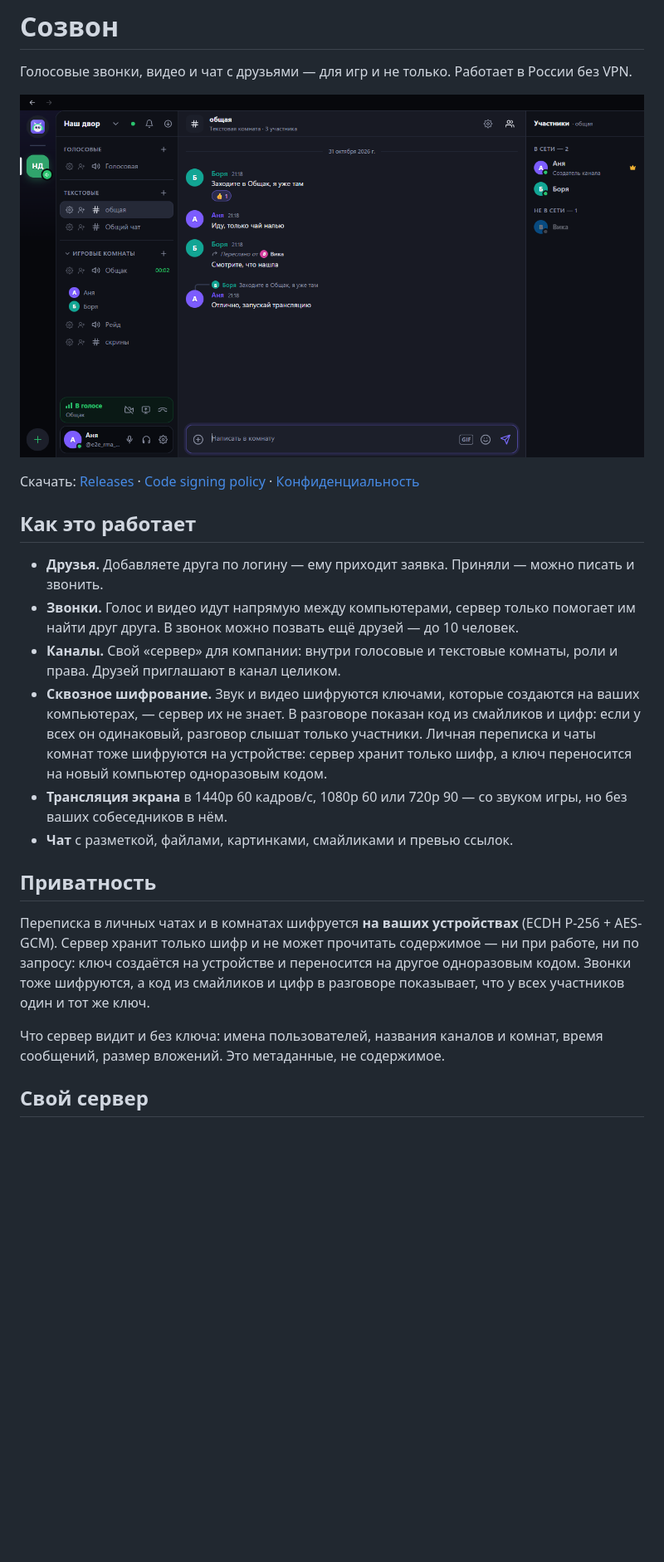
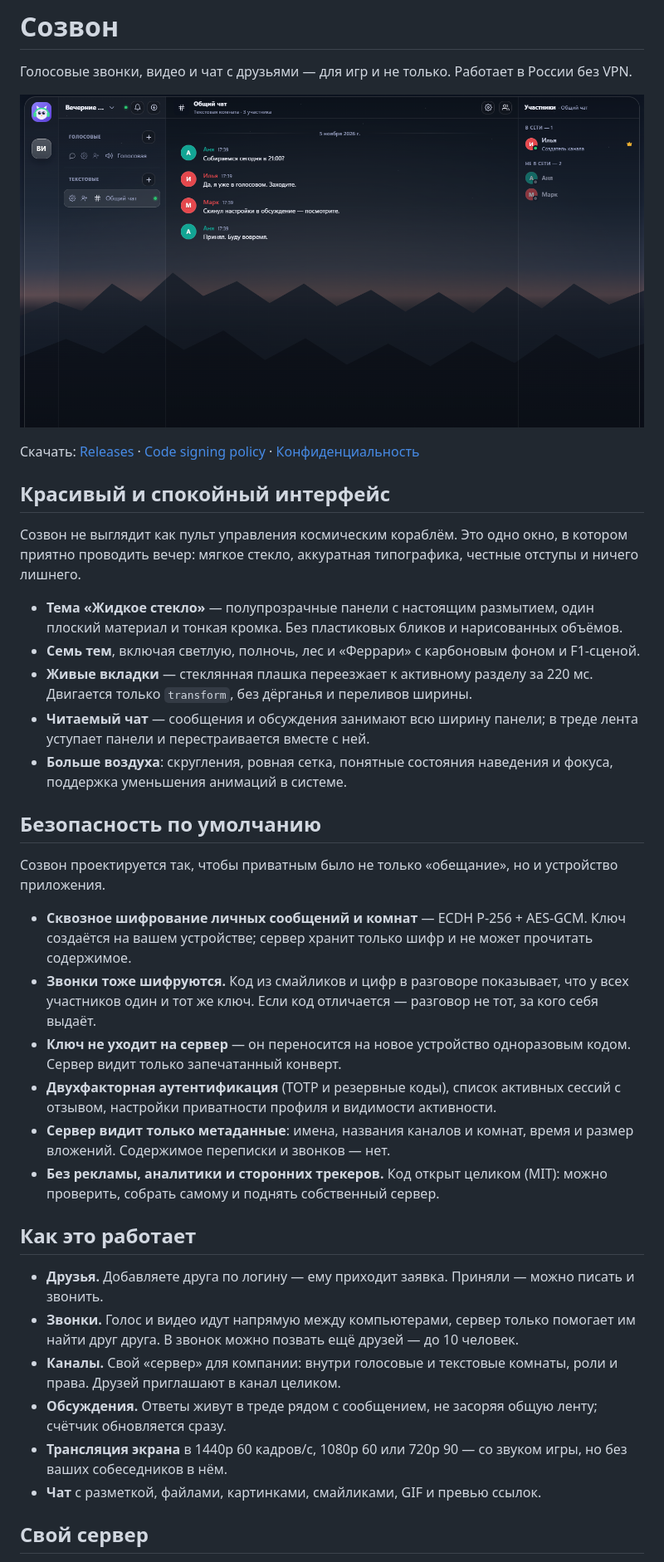
Before and after one commit to IlyaDasler/sozvon, a Markdown page: README.md, the part around the change printed below. Shown: that part at 83% size. GitHub-like rendering; pictures changed too: docs/screenshot.png; blank space fills up the shorter version.

Commit message:
README: стеклянный интерфейс, безопасность и установка 3.1
- новый скриншот темы «Жидкое стекло»;
- акцент на визуале и безопасности приложения;
- установщик с выбором папки, macOS 3.1 с автообновлением;
- описание своего сервера сохранено.

```diff
--- a/README.md
+++ b/README.md
@@ -6,24 +6,35 @@
 
 Скачать: [Releases](https://github.com/IlyaDasler/sozvon/releases) · [Code signing policy](docs/code-signing.md) · [Конфиденциальность](docs/privacy.md)
+
+## Красивый и спокойный интерфейс
+
+Созвон не выглядит как пульт управления космическим кораблём. Это одно окно, в котором приятно проводить вечер: мягкое стекло, аккуратная типографика, честные отступы и ничего лишнего.
+
+- **Тема «Жидкое стекло»** — полупрозрачные панели с настоящим размытием, один плоский материал и тонкая кромка. Без пластиковых бликов и нарисованных объёмов.
+- **Семь тем**, включая светлую, полночь, лес и «Феррари» с карбоновым фоном и F1-сценой.
+- **Живые вкладки** — стеклянная плашка переезжает к активному разделу за 220 мс. Двигается только `transform`, без дёрганья и переливов ширины.
+- **Читаемый чат** — сообщения и обсуждения занимают всю ширину панели; в треде лента уступает панели и перестраивается вместе с ней.
+- **Больше воздуха**: скругления, ровная сетка, понятные состояния наведения и фокуса, поддержка уменьшения анимаций в системе.
+
+## Безопасность по умолчанию
+
+Созвон проектируется так, чтобы приватным было не только «обещание», но и устройство приложения.
+
+- **Сквозное шифрование личных сообщений и комнат** — ECDH P-256 + AES-GCM. Ключ создаётся на вашем устройстве; сервер хранит только шифр и не может прочитать содержимое.
+- **Звонки тоже шифруются.** Код из смайликов и цифр в разговоре показывает, что у всех участников один и тот же ключ. Если код отличается — разговор не тот, за кого себя выдаёт.
+- **Ключ не уходит на сервер** — он переносится на новое устройство одноразовым кодом. Сервер видит только запечатанный конверт.
+- **Двухфакторная аутентификация** (TOTP и резервные коды), список активных сессий с отзывом, настройки приватности профиля и видимости активности.
+- **Сервер видит только метаданные**: имена, названия каналов и комнат, время и размер вложений. Содержимое переписки и звонков — нет.
+- **Без рекламы, аналитики и сторонних трекеров.** Код открыт целиком (MIT): можно проверить, собрать самому и поднять собственный сервер.
 
 ## Как это работает
 
 - **Друзья.** Добавляете друга по логину — ему приходит заявка. Приняли — можно писать и звонить.
 - **Звонки.** Голос и видео идут напрямую между компьютерами, сервер только помогает им найти друг друга. В звонок можно позвать ещё друзей — до 10 человек.
 - **Каналы.** Свой «сервер» для компании: внутри голосовые и текстовые комнаты, роли и права. Друзей приглашают в канал целиком.
-- **Сквозное шифрование.** Звук и видео шифруются ключами, которые создаются на ваших компьютерах, — сервер их не знает. В разговоре показан код из смайликов и цифр: если у всех он одинаковый, разговор слышат только участники. Личная переписка и чаты комнат тоже шифруются на устройстве: сервер хранит только шифр, а ключ переносится на новый компьютер одноразовым кодом.
+- **Обсуждения.** Ответы живут в треде рядом с сообщением, не засоряя общую ленту; счётчик обновляется сразу.
 - **Трансляция экрана** в 1440p 60 кадров/с, 1080p 60 или 720p 90 — со звуком игры, но без ваших собеседников в нём.
-- **Чат** с разметкой, файлами, картинками, смайликами и превью ссылок.
-
-## Приватность
-
-Переписка в личных чатах и в комнатах шифруется **на ваших устройствах** (ECDH P-256 + AES-GCM).
-Сервер хранит только шифр и не может прочитать содержимое — ни при работе, ни по запросу:
-ключ создаётся на устройстве и переносится на другое одноразовым кодом. Звонки тоже шифруются,
-а код из смайликов и цифр в разговоре показывает, что у всех участников один и тот же ключ.
-
-Что сервер видит и без ключа: имена пользователей, названия каналов и комнат, время сообщений,
-размер вложений. Это метаданные, не содержимое.
+- **Чат** с разметкой, файлами, картинками, смайликами, GIF и превью ссылок.
 
 ## Свой сервер
 
```
Also changed, not shown: other parts of README.md (+12 -4 lines).
